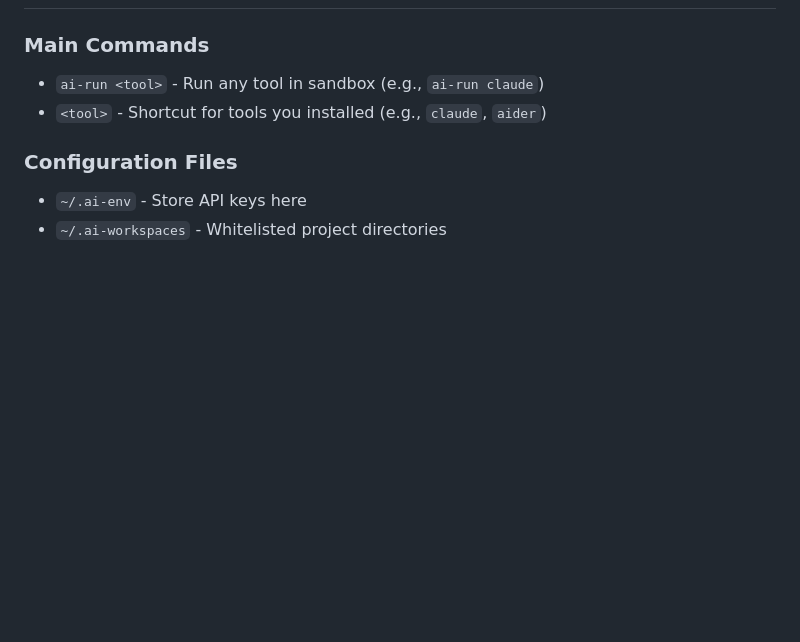
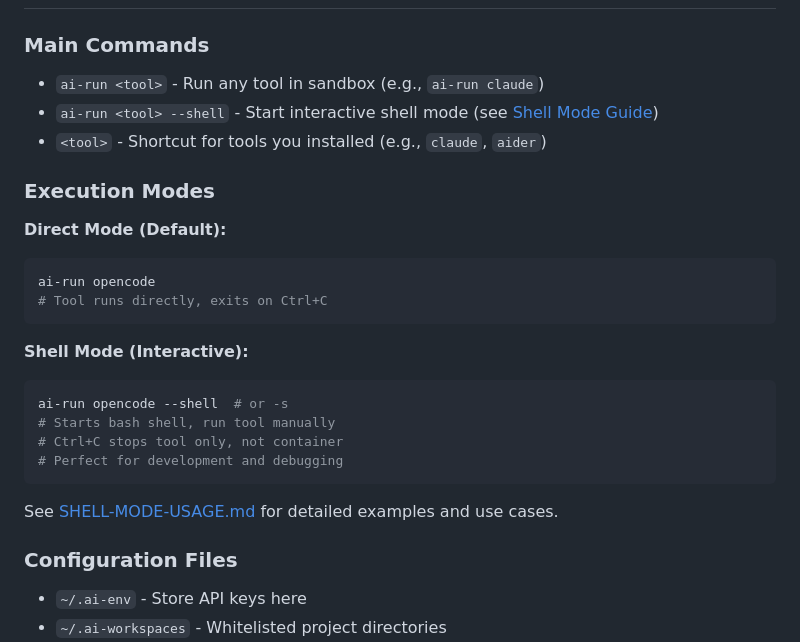
Before and after one commit to kokorolx/ai-sandbox-wrapper, a Markdown page: README.md, the part around the change. Drawn GitHub-style; blank space fills up the shorter version.

Commit message:
docs: add shell mode documentation to README

````diff
--- a/README.md
+++ b/README.md
@@ -454,7 +454,26 @@ If you're still having issues:
 
 ### Main Commands
 - `ai-run <tool>` - Run any tool in sandbox (e.g., `ai-run claude`)
+- `ai-run <tool> --shell` - Start interactive shell mode (see [Shell Mode Guide](SHELL-MODE-USAGE.md))
 - `<tool>` - Shortcut for tools you installed (e.g., `claude`, `aider`)
+
+### Execution Modes
+
+**Direct Mode (Default):**
+```bash
+ai-run opencode
+# Tool runs directly, exits on Ctrl+C
+```
+
+**Shell Mode (Interactive):**
+```bash
+ai-run opencode --shell  # or -s
+# Starts bash shell, run tool manually
+# Ctrl+C stops tool only, not container
+# Perfect for development and debugging
+```
+
+See [SHELL-MODE-USAGE.md](SHELL-MODE-USAGE.md) for detailed examples and use cases.
 
 ### Configuration Files
 - `~/.ai-env` - Store API keys here
````
